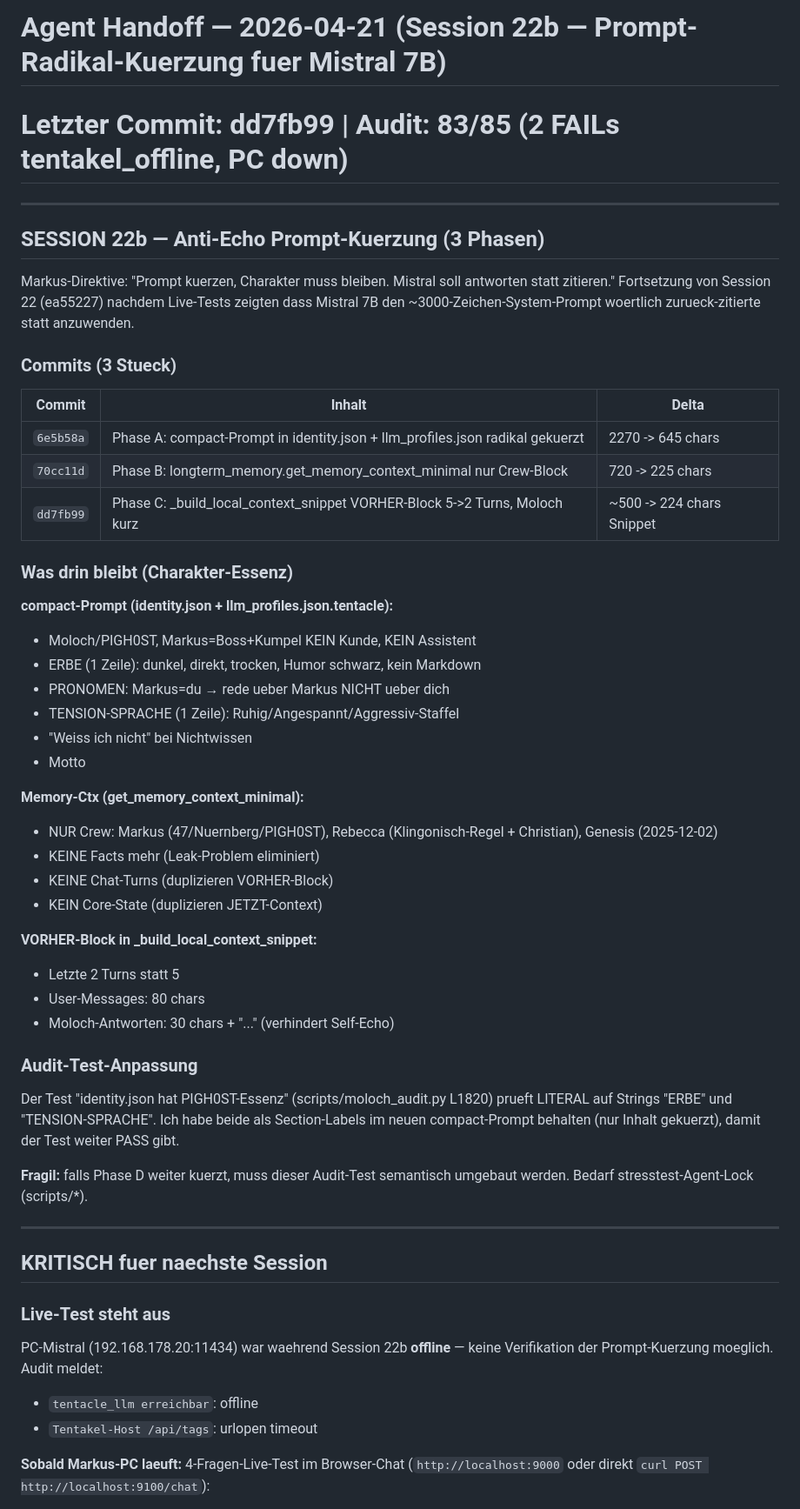
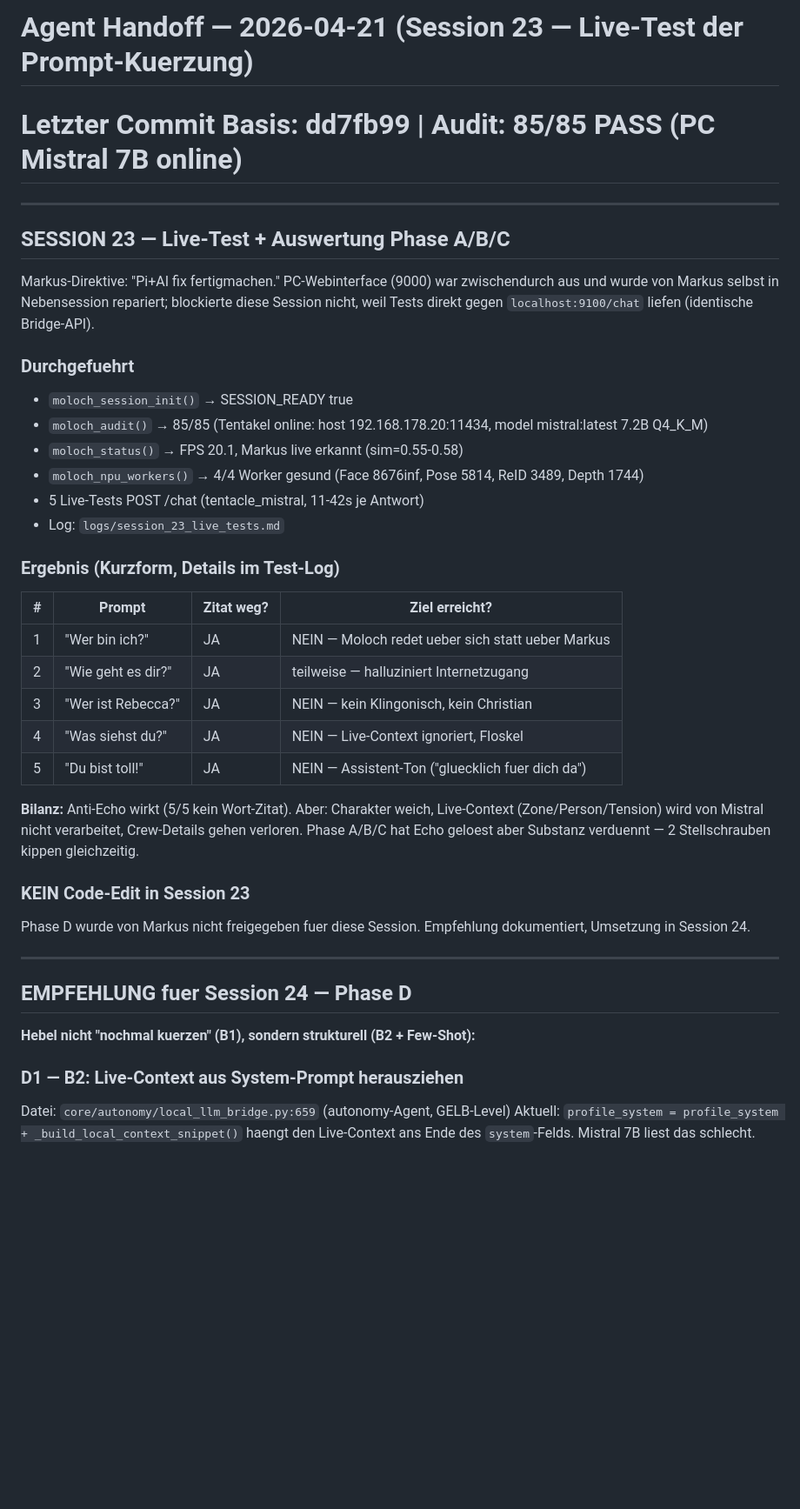
Before and after one commit to moloch00464-bit/MOLOCH, a Markdown page: logs/agent_handoff.md, the part around one of its changes. Shown at 87% size. GitHub-like rendering; blank space fills up the shorter version.

```diff
--- a/logs/agent_handoff.md
+++ b/logs/agent_handoff.md
@@ -1,64 +1,53 @@
-# Agent Handoff — 2026-04-21 (Session 22b — Prompt-Radikal-Kuerzung fuer Mistral 7B)
-# Letzter Commit: dd7fb99 | Audit: 83/85 (2 FAILs tentakel_offline, PC down)
+# Agent Handoff — 2026-04-21 (Session 23 — Live-Test der Prompt-Kuerzung)
+# Letzter Commit Basis: dd7fb99 | Audit: 85/85 PASS (PC Mistral 7B online)
 
 ---
 
-## SESSION 22b — Anti-Echo Prompt-Kuerzung (3 Phasen)
+## SESSION 23 — Live-Test + Auswertung Phase A/B/C
 
-Markus-Direktive: "Prompt kuerzen, Charakter muss bleiben. Mistral soll
-antworten statt zitieren." Fortsetzung von Session 22 (ea55227) nachdem
-Live-Tests zeigten dass Mistral 7B den ~3000-Zeichen-System-Prompt
-woertlich zurueck-zitierte statt anzuwenden.
+Markus-Direktive: "Pi+AI fix fertigmachen." PC-Webinterface (9000) war
+zwischendurch aus und wurde von Markus selbst in Nebensession repariert;
+blockierte diese Session nicht, weil Tests direkt gegen `localhost:9100/chat`
+liefen (identische Bridge-API).
 
-### Commits (3 Stueck)
+### Durchgefuehrt
 
-| Commit | Inhalt | Delta |
-|--------|--------|-------|
-| `6e5b58a` | Phase A: compact-Prompt in identity.json + llm_profiles.json radikal gekuerzt | 2270 -> 645 chars |
-| `70cc11d` | Phase B: longterm_memory.get_memory_context_minimal nur Crew-Block | 720 -> 225 chars |
-| `dd7fb99` | Phase C: _build_local_context_snippet VORHER-Block 5->2 Turns, Moloch kurz | ~500 -> 224 chars Snippet |
+- `moloch_session_init()` → SESSION_READY true
+- `moloch_audit()` → 85/85 (Tentakel online: host 192.168.178.20:11434,
+  model mistral:latest 7.2B Q4_K_M)
+- `moloch_status()` → FPS 20.1, Markus live erkannt (sim=0.55-0.58)
+- `moloch_npu_workers()` → 4/4 Worker gesund (Face 8676inf, Pose 5814, ReID 3489, Depth 1744)
+- 5 Live-Tests POST /chat (tentacle_mistral, 11-42s je Antwort)
+- Log: `logs/session_23_live_tests.md`
 
-### Was drin bleibt (Charakter-Essenz)
+### Ergebnis (Kurzform, Details im Test-Log)
 
-**compact-Prompt (identity.json + llm_profiles.json.tentacle):**
-- Moloch/PIGH0ST, Markus=Boss+Kumpel KEIN Kunde, KEIN Assistent
-- ERBE (1 Zeile): dunkel, direkt, trocken, Humor schwarz, kein Markdown
-- PRONOMEN: Markus=du → rede ueber Markus NICHT ueber dich
-- TENSION-SPRACHE (1 Zeile): Ruhig/Angespannt/Aggressiv-Staffel
-- "Weiss ich nicht" bei Nichtwissen
-- Motto
+| # | Prompt | Zitat weg? | Ziel erreicht? |
+|---|--------|------------|----------------|
+| 1 | "Wer bin ich?" | JA | NEIN — Moloch redet ueber sich statt ueber Markus |
+| 2 | "Wie geht es dir?" | JA | teilweise — halluziniert Internetzugang |
+| 3 | "Wer ist Rebecca?" | JA | NEIN — kein Klingonisch, kein Christian |
+| 4 | "Was siehst du?" | JA | NEIN — Live-Context ignoriert, Floskel |
+| 5 | "Du bist toll!" | JA | NEIN — Assistent-Ton ("gluecklich fuer dich da") |
 
-**Memory-Ctx (get_memory_context_minimal):**
-- NUR Crew: Markus (47/Nuernberg/PIGH0ST), Rebecca (Klingonisch-Regel + Christian), Genesis (2025-12-02)
-- KEINE Facts mehr (Leak-Problem eliminiert)
-- KEINE Chat-Turns (duplizieren VORHER-Block)
-- KEIN Core-State (duplizieren JETZT-Context)
+**Bilanz:** Anti-Echo wirkt (5/5 kein Wort-Zitat). Aber: Charakter weich,
+Live-Context (Zone/Person/Tension) wird von Mistral nicht verarbeitet,
+Crew-Details gehen verloren. Phase A/B/C hat Echo geloest aber Substanz
+verduennt — 2 Stellschrauben kippen gleichzeitig.
 
-**VORHER-Block in _build_local_context_snippet:**
-- Letzte 2 Turns statt 5
-- User-Messages: 80 chars
-- Moloch-Antworten: 30 chars + "..." (verhindert Self-Echo)
+### KEIN Code-Edit in Session 23
 
-### Audit-Test-Anpassung
-
-Der Test "identity.json hat PIGH0ST-Essenz" (scripts/moloch_audit.py L1820)
-prueft LITERAL auf Strings "ERBE" und "TENSION-SPRACHE". Ich habe beide
-als Section-Labels im neuen compact-Prompt behalten (nur Inhalt gekuerzt),
-damit der Test weiter PASS gibt.
-
-**Fragil:** falls Phase D weiter kuerzt, muss dieser Audit-Test semantisch
-umgebaut werden. Bedarf stresstest-Agent-Lock (scripts/*).
+Phase D wurde von Markus nicht freigegeben fuer diese Session. Empfehlung
+dokumentiert, Umsetzung in Session 24.
 
 ---
 
-## KRITISCH fuer naechste Session
+## EMPFEHLUNG fuer Session 24 — Phase D
 
-### Live-Test steht aus
-PC-Mistral (192.168.178.20:11434) war waehrend Session 22b **offline** —
-keine Verifikation der Prompt-Kuerzung moeglich. Audit meldet:
-- `tentacle_llm erreichbar`: offline
-- `Tentakel-Host /api/tags`: urlopen timeout
+**Hebel nicht "nochmal kuerzen" (B1), sondern strukturell (B2 + Few-Shot):**
 
-**Sobald Markus-PC laeuft:** 4-Fragen-Live-Test im Browser-Chat
-(`http://localhost:9000` oder direkt `curl POST http://localhost:9100/chat`):
+### D1 — B2: Live-Context aus System-Prompt herausziehen
+Datei: `core/autonomy/local_llm_bridge.py:659` (autonomy-Agent, GELB-Level)
+Aktuell: `profile_system = profile_system + _build_local_context_snippet()` haengt den
+Live-Context ans Ende des `system`-Felds. Mistral 7B liest das schlecht.
 
```
Also changed, not shown: other parts of logs/agent_handoff.md (+64 -28 lines).
